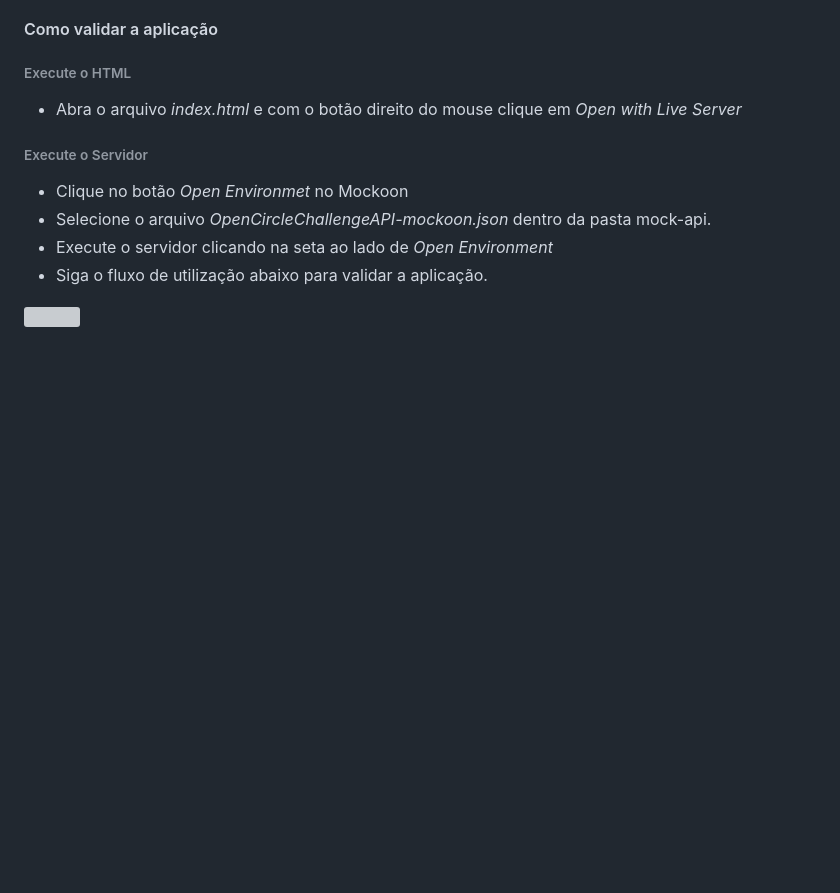
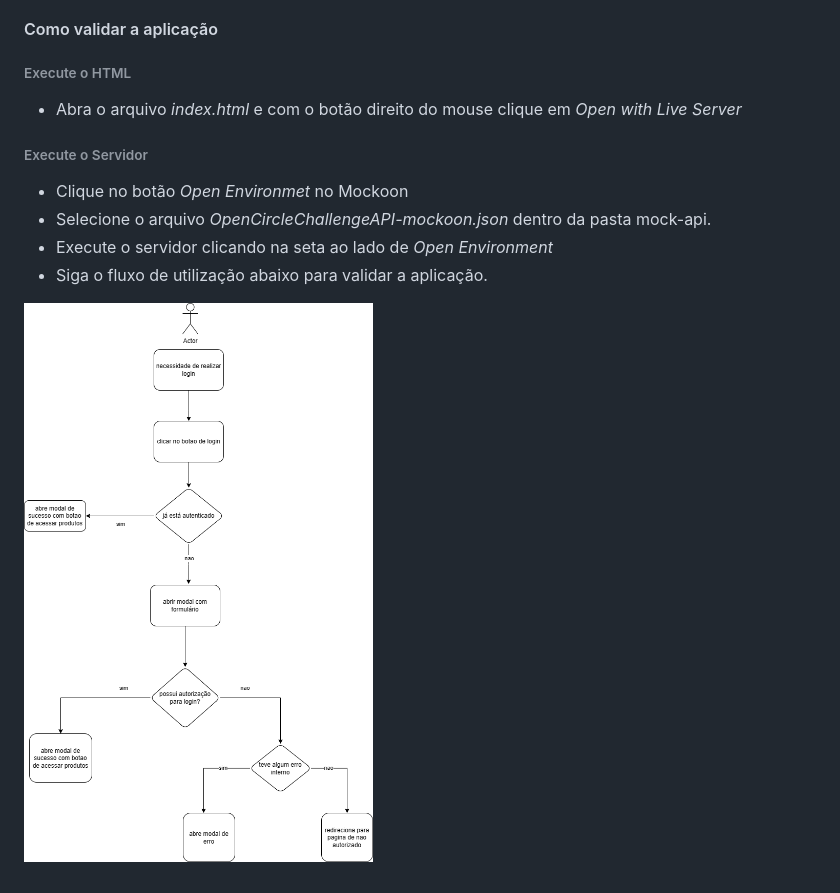
Before and after one commit to YasminHernandes/open-circle-frontend-challenge, a Markdown page: docs.md, the part around the change. Rendered like a GitHub page; pictures changed too: assets/imagens/fluxo-de-utilizacao-open-challenge.drawio.png (added); blank space fills up the shorter version; grey boxes are pictures that could not be loaded.

Commit message:
docs: Update docs.md

```diff
--- a/docs.md
+++ b/docs.md
@@ -12,4 +12,4 @@ A aplicação foi mockada utilizando o app mockoon.
 - Siga o fluxo de utilização abaixo para validar a aplicação.
 
 
-![](assets/vetores/fluxo-de-utilizacao.drawio.svg)
+![](assets/imagens/fluxo-de-utilizacao-open-challenge.drawio.png)
```
Also changed, not shown: 1 other file.
